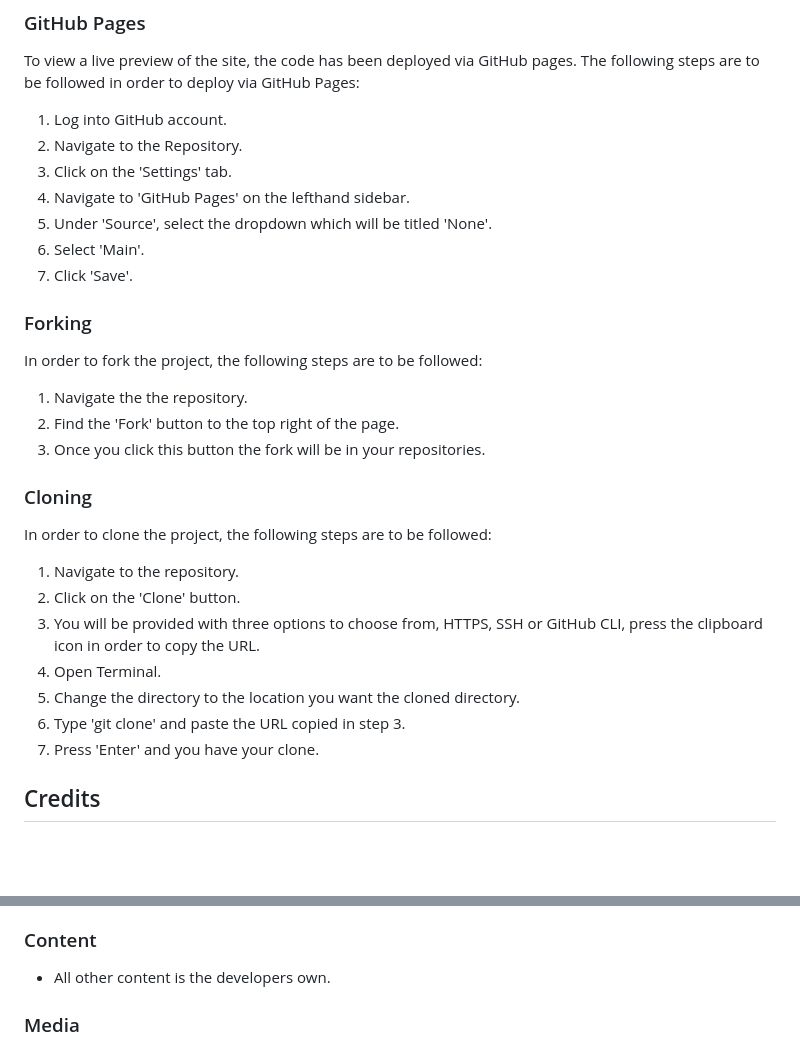
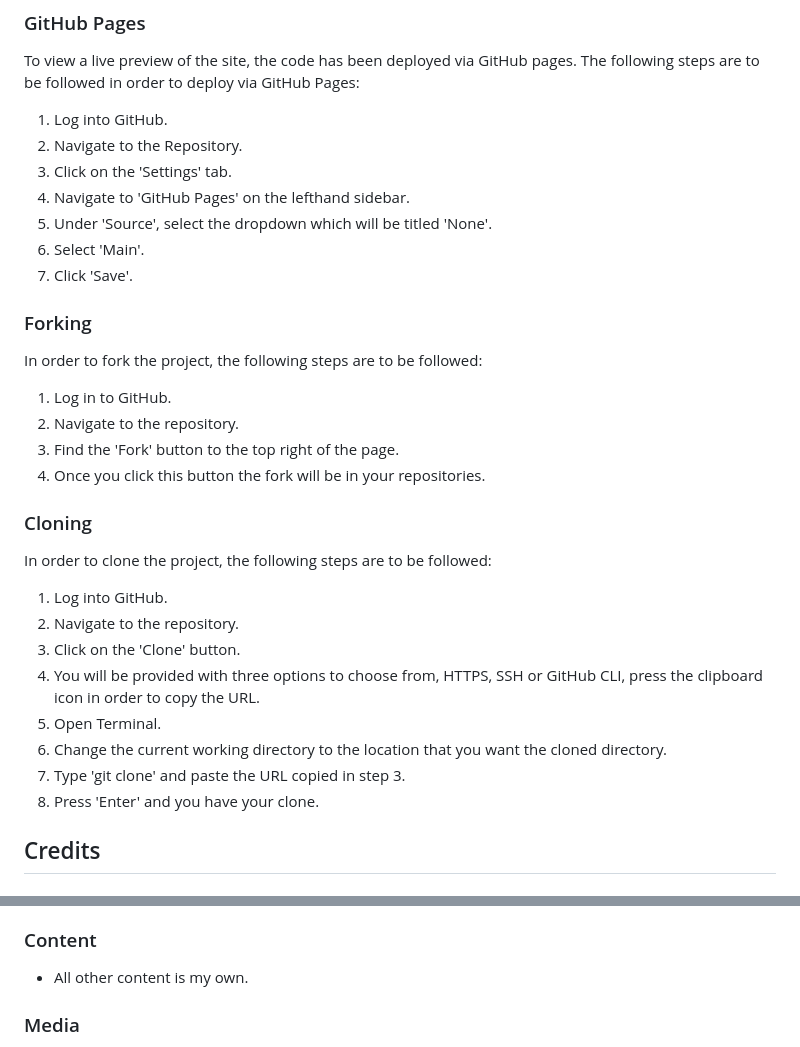
Before and after one commit to YasmineBB/saucehub, a Markdown page: README.md, 2 parts joined by grey strips. Rendered like a GitHub page; blank space fills up the shorter version.

```diff
--- a/README.md
+++ b/README.md
@@ -205,7 +205,7 @@ After deliberating, I decided not to redesign and compromise on the styling, whi
 ### GitHub Pages
 To view a live preview of the site, the code has been deployed via GitHub pages. The following steps are to be followed in order to deploy via GitHub Pages:
 
-1. Log into GitHub account.
+1. Log into GitHub.
 2. Navigate to the Repository.
 3. Click on the 'Settings' tab.
 4. Navigate to 'GitHub Pages' on the lefthand sidebar.
@@ -217,21 +217,23 @@ To view a live preview of the site, the code has been deployed via GitHub pages.
 
 In order to fork the project, the following steps are to be followed:
 
-1. Navigate the the repository.
-2. Find the 'Fork' button to the top right of the page.
-3. Once you click this button the fork will be in your repositories.
+1. Log in to GitHub.
+2. Navigate to the repository.
+3. Find the 'Fork' button to the top right of the page.
+4. Once you click this button the fork will be in your repositories.
 
 ### Cloning
 
 In order to clone the project, the following steps are to be followed:
 
-1. Navigate to the repository.
-2. Click on the 'Clone' button.
-3. You will be provided with three options to choose from, HTTPS, SSH or GitHub CLI, press the clipboard icon in order to copy the URL.
-4. Open Terminal.
-5. Change the directory to the location you want the cloned directory.
-6. Type 'git clone' and paste the URL copied in step 3.
-7. Press 'Enter' and you have your clone.
+1. Log into GitHub.
+2. Navigate to the repository.
+3. Click on the 'Clone' button.
+4. You will be provided with three options to choose from, HTTPS, SSH or GitHub CLI, press the clipboard icon in order to copy the URL.
+5. Open Terminal.
+6. Change the current working directory to the location that you want the cloned directory.
+7. Type 'git clone' and paste the URL copied in step 3.
+8. Press 'Enter' and you have your clone.
 
 
 
@@ -257,7 +259,7 @@ In order to clone the project, the following steps are to be followed:
 
 ### Content
 
-* All other content is the developers own.
+* All other content is my own.
 
 ### Media
 
```
Also changed, not shown: other parts of README.md (+1 -1 lines), lighthouse.md (+7 -7 lines), assets/screenshots/find-your-sauce.png (added), assets/screenshots/footer.png (added), assets/screenshots/make-your-sauce.png (added), assets/screenshots/nav-bar-mobile-view.png (added), assets/screenshots/your-spice-level.png (added), 4 other files.
